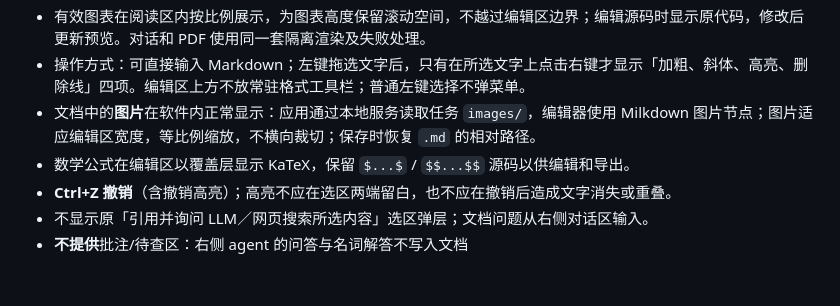
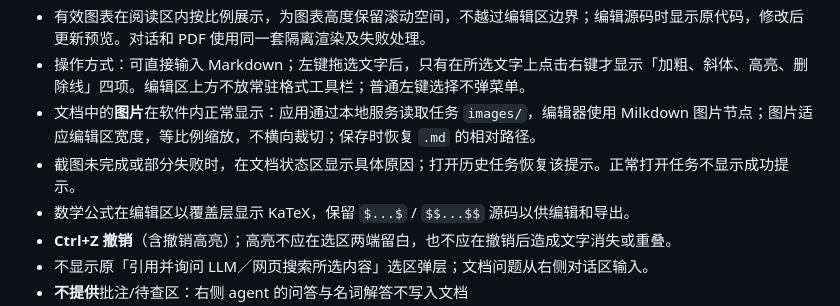
Before and after one commit to sapluka/LearningDex, a Markdown page: FRONTEND.md, the part around the change. Drawn GitHub-style; blank space fills up the shorter version.

```diff
--- a/FRONTEND.md
+++ b/FRONTEND.md
@@ -68,6 +68,7 @@
 - 有效图表在阅读区内按比例展示，为图表高度保留滚动空间，不越过编辑区边界；编辑源码时显示原代码，修改后更新预览。对话和 PDF 使用同一套隔离渲染及失败处理。
 - 操作方式：可直接输入 Markdown；左键拖选文字后，只有在所选文字上点击右键才显示「加粗、斜体、高亮、删除线」四项。编辑区上方不放常驻格式工具栏；普通左键选择不弹菜单。
 - 文档中的**图片**在软件内正常显示：应用通过本地服务读取任务 `images/`，编辑器使用 Milkdown 图片节点；图片适应编辑区宽度，等比例缩放，不横向裁切；保存时恢复 `.md` 的相对路径。
+- 截图未完成或部分失败时，在文档状态区显示具体原因；打开历史任务恢复该提示。正常打开任务不显示成功提示。
 - 数学公式在编辑区以覆盖层显示 KaTeX，保留 `$...$` / `$$...$$` 源码以供编辑和导出。
 - **Ctrl+Z 撤销**（含撤销高亮）；高亮不应在选区两端留白，也不应在撤销后造成文字消失或重叠。
 - 不显示原「引用并询问 LLM／网页搜索所选内容」选区弹层；文档问题从右侧对话区输入。
```
Also changed, not shown: REQUIREMENTS.md (+2 -0 lines).
